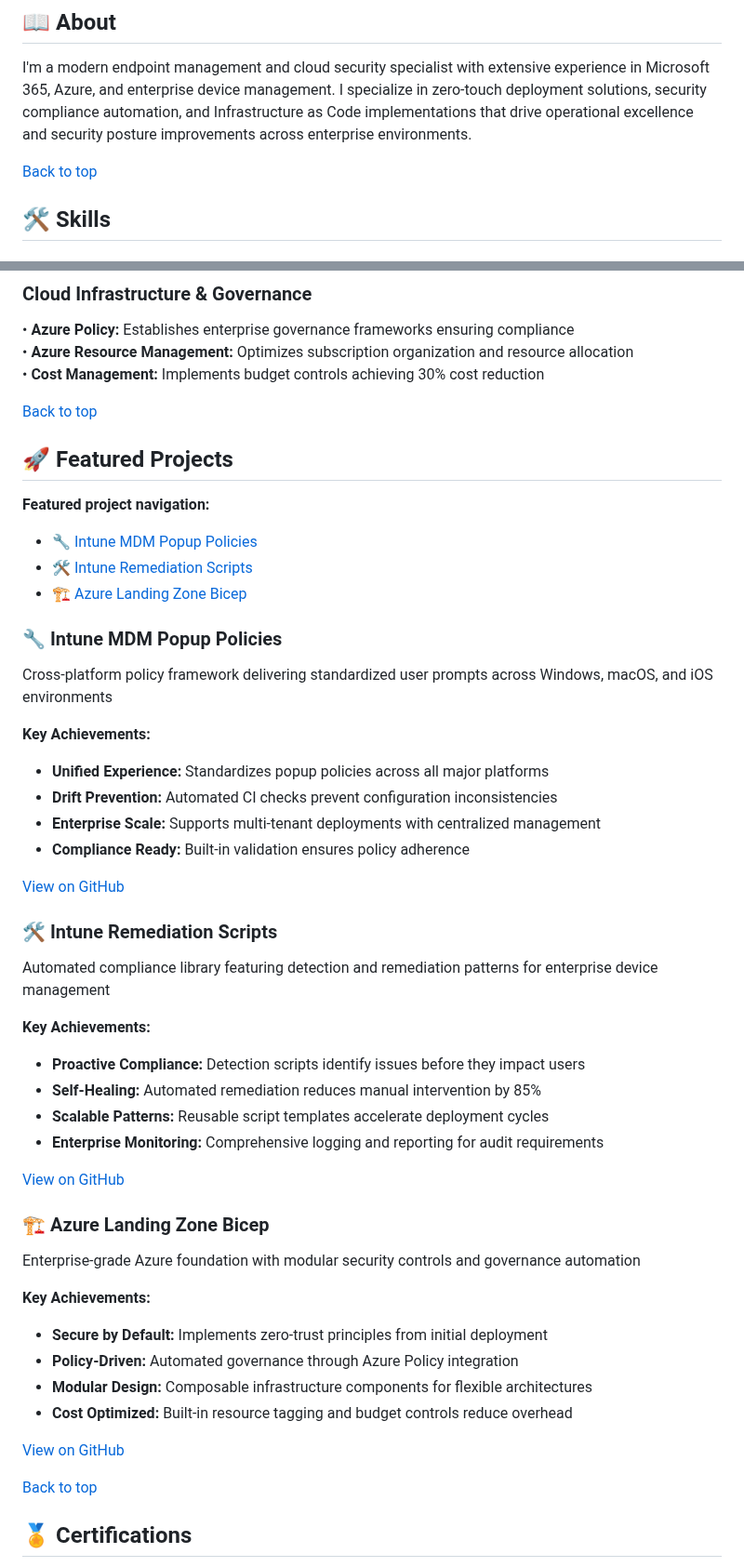
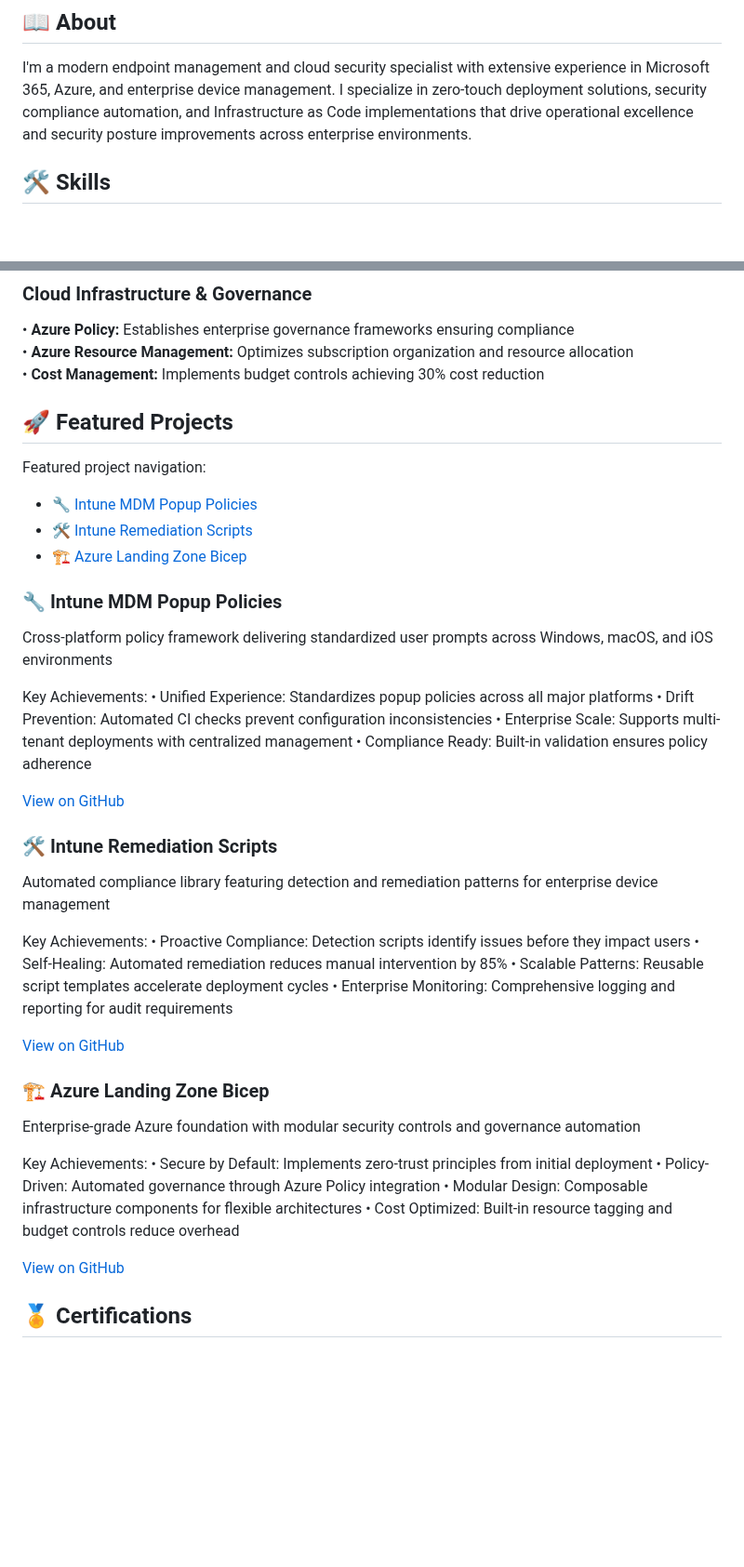
Before and after one commit to a-ariff/a-ariff, a Markdown page: README.md, 2 parts joined by grey strips. Shown at 93% size. Rendered like a GitHub page; blank space fills up the shorter version.

Commit message:
fix: keep Back to top only in Contact area

```diff
--- a/README.md
+++ b/README.md
@@ -23,8 +22,6 @@ Modern Endpoint Management & Cloud Security Specialist
 ## 📖 About
 
 I'm a modern endpoint management and cloud security specialist with extensive experience in Microsoft 365, Azure, and enterprise device management. I specialize in zero-touch deployment solutions, security compliance automation, and Infrastructure as Code implementations that drive operational excellence and security posture improvements across enterprise environments.
-
-[Back to top](#top)
 
 <a id="️-skills"></a>
 ## 🛠️ Skills
@@ -61,24 +58,22 @@ I'm a modern endpoint management and cloud security specialist with extensive ex
 • **Azure Resource Management:** Optimizes subscription organization and resource allocation
 • **Cost Management:** Implements budget controls achieving 30% cost reduction
 
-[Back to top](#top)
-
 ## 🚀 Featured Projects
 
-**Featured project navigation:**
-- [🔧 Intune MDM Popup Policies](#-intune-mdm-popup-policies)
-- [🛠️ Intune Remediation Scripts](#-intune-remediation-scripts)
-- [🏗️ Azure Landing Zone Bicep](#-azure-landing-zone-bicep)
+Featured project navigation:
+- [🔧 Intune MDM Popup Policies](#intune-mdm-popup-policies)
+- [🛠️ Intune Remediation Scripts](#intune-remediation-scripts)
+- [🏗️ Azure Landing Zone Bicep](#azure-landing-zone-bicep)
 
 ### 🔧 Intune MDM Popup Policies
 
 Cross-platform policy framework delivering standardized user prompts across Windows, macOS, and iOS environments
 
-**Key Achievements:**
-- **Unified Experience:** Standardizes popup policies across all major platforms
-- **Drift Prevention:** Automated CI checks prevent configuration inconsistencies
-- **Enterprise Scale:** Supports multi-tenant deployments with centralized management
-- **Compliance Ready:** Built-in validation ensures policy adherence
+Key Achievements:
+• Unified Experience: Standardizes popup policies across all major platforms
+• Drift Prevention: Automated CI checks prevent configuration inconsistencies
+• Enterprise Scale: Supports multi-tenant deployments with centralized management
+• Compliance Ready: Built-in validation ensures policy adherence
 
 [View on GitHub](https://github.com/a-ariff/intune-mdm-popup-policies)
 
@@ -86,11 +81,11 @@ Cross-platform policy framework delivering standardized user prompts across Wind
 
 Automated compliance library featuring detection and remediation patterns for enterprise device management
 
-**Key Achievements:**
-- **Proactive Compliance:** Detection scripts identify issues before they impact users
-- **Self-Healing:** Automated remediation reduces manual intervention by 85%
-- **Scalable Patterns:** Reusable script templates accelerate deployment cycles
-- **Enterprise Monitoring:** Comprehensive logging and reporting for audit requirements
+Key Achievements:
+• Proactive Compliance: Detection scripts identify issues before they impact users
+• Self-Healing: Automated remediation reduces manual intervention by 85%
+• Scalable Patterns: Reusable script templates accelerate deployment cycles
+• Enterprise Monitoring: Comprehensive logging and reporting for audit requirements
 
 [View on GitHub](https://github.com/a-ariff/intune-remediation-scripts)
 
@@ -98,15 +93,13 @@ Automated compliance library featuring detection and remediation patterns for en
 
 Enterprise-grade Azure foundation with modular security controls and governance automation
 
-**Key Achievements:**
-- **Secure by Default:** Implements zero-trust principles from initial deployment
-- **Policy-Driven:** Automated governance through Azure Policy integration
-- **Modular Design:** Composable infrastructure components for flexible architectures
-- **Cost Optimized:** Built-in resource tagging and budget controls reduce overhead
+Key Achievements:
+• Secure by Default: Implements zero-trust principles from initial deployment
+• Policy-Driven: Automated governance through Azure Policy integration
+• Modular Design: Composable infrastructure components for flexible architectures
+• Cost Optimized: Built-in resource tagging and budget controls reduce overhead
 
 [View on GitHub](https://github.com/a-ariff/azure-landing-zone-bicep)
 
-[Back to top](#top)
-
 ## 🏅 Certifications
 
```
Also changed, not shown: other parts of README.md (+21 -23 lines).
